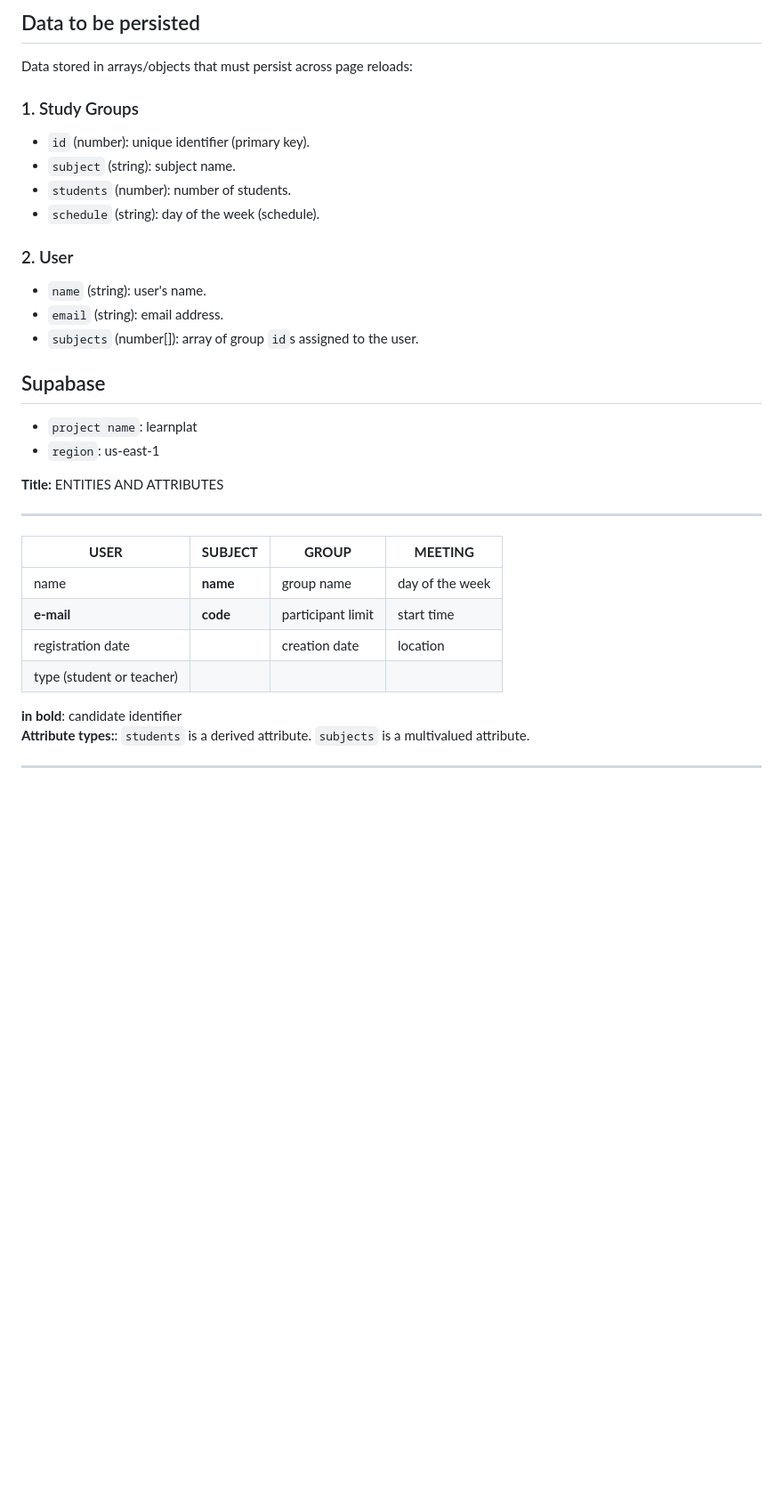
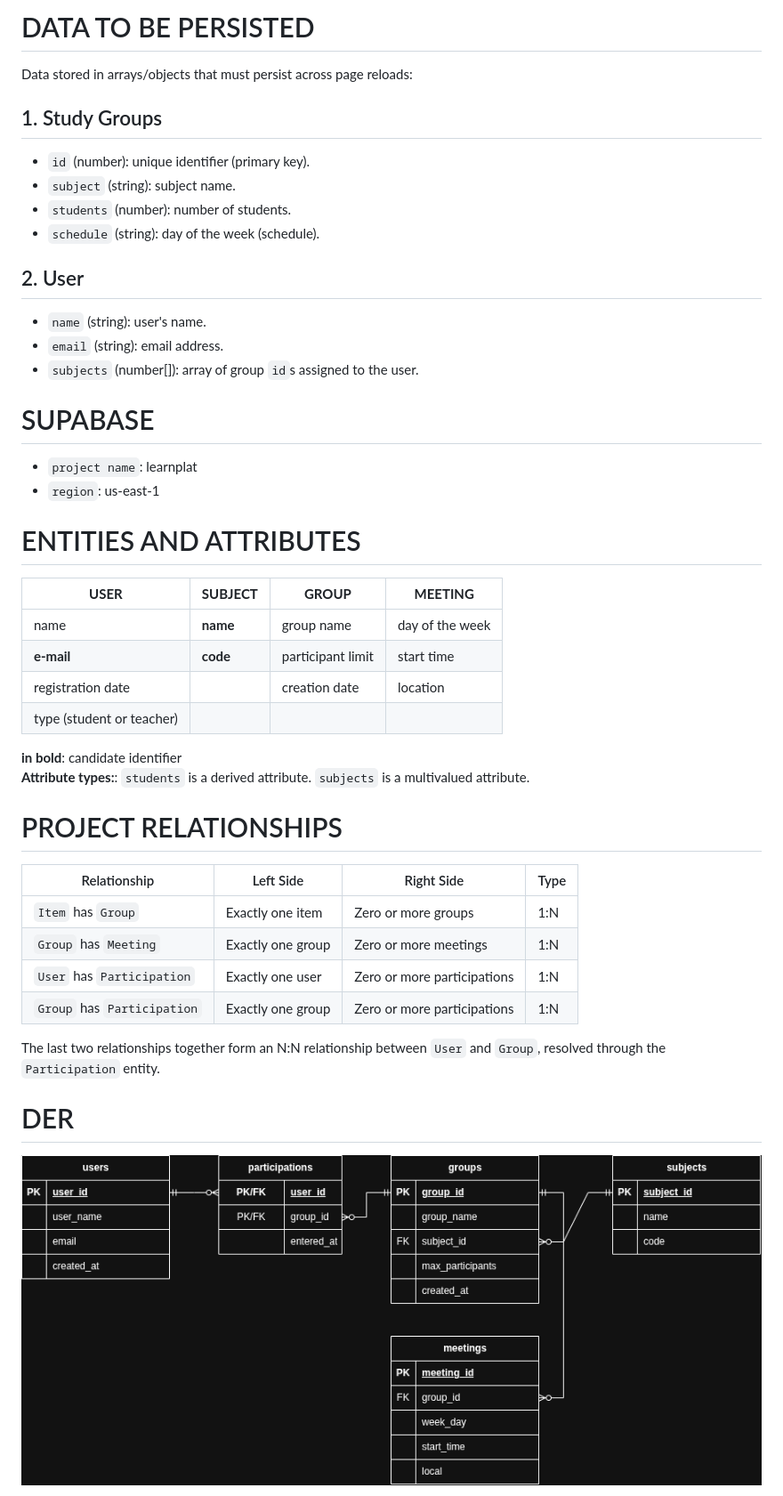
Before and after one commit to mikcoffee/learnplat, a Markdown page: docs/architecture.md, the part around one of its changes. Shown at 89% size. Rendered like a GitHub page; pictures changed too: docs/der.png (added); blank space fills up the shorter version.

```diff
--- a/docs/architecture.md
+++ b/docs/architecture.md
@@ -1,25 +1,25 @@
-## Data to be persisted
+# DATA TO BE PERSISTED
 
 Data stored in arrays/objects that must persist across page reloads:
 
-### 1. Study Groups
+## 1. Study Groups
 - `id` (number): unique identifier (primary key).
 - `subject` (string): subject name.
 - `students` (number): number of students.
 - `schedule` (string): day of the week (schedule).
 
-### 2. User
+## 2. User
 - `name` (string): user's name.
 - `email` (string): email address.
 - `subjects` (number[]): array of group `id`s assigned to the user.
 
-## Supabase
+
+# SUPABASE
 - `project name`: learnplat
 - `region`: us-east-1
 
-**Title:** ENTITIES AND ATTRIBUTES
 
----
+# ENTITIES AND ATTRIBUTES
 
 | **USER** | **SUBJECT** | **GROUP** | **MEETING** |
 |---|---|---|---|
@@ -31,4 +31,18 @@ Data stored in arrays/objects that must persist across page reloads:
 **in bold**: candidate identifier
 **Attribute types:**: `students` is a derived attribute. `subjects` is a multivalued attribute.
 
----
+
+# PROJECT RELATIONSHIPS
+
+| Relationship | Left Side | Right Side | Type |
+| --- | --- | --- | --- |
+| `Item` has `Group` | Exactly one item | Zero or more groups | 1:N |
+| `Group` has `Meeting` | Exactly one group | Zero or more meetings | 1:N |
+| `User` has `Participation` | Exactly one user | Zero or more participations | 1:N |
+| `Group` has `Participation` | Exactly one group | Zero or more participations | 1:N |
+
+The last two relationships together form an N:N relationship between `User` and `Group`, resolved through the `Participation` entity.
+
+# DER
+![DER](der.png)
+
```
Also changed, not shown: other parts of docs/architecture.md (+42 -0 lines), docs/user-stories.md (+12 -8 lines), 3 other files.
